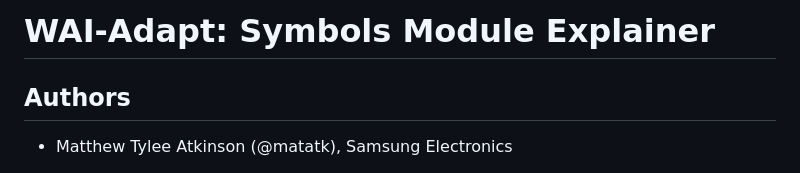
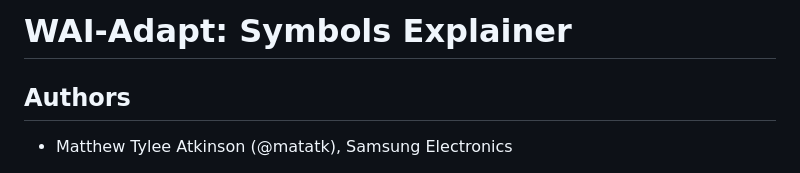
Before and after one commit to w3c/adapt, a Markdown page: explainers/symbols.md, the part around the change. Drawn GitHub-style.

Commit message:
Rename to remove 'module'

```diff
--- a/explainers/symbols.md
+++ b/explainers/symbols.md
@@ -1,4 +1,4 @@
-# WAI-Adapt: Symbols Module Explainer
+# WAI-Adapt: Symbols Explainer
 
 ## Authors
 
```
